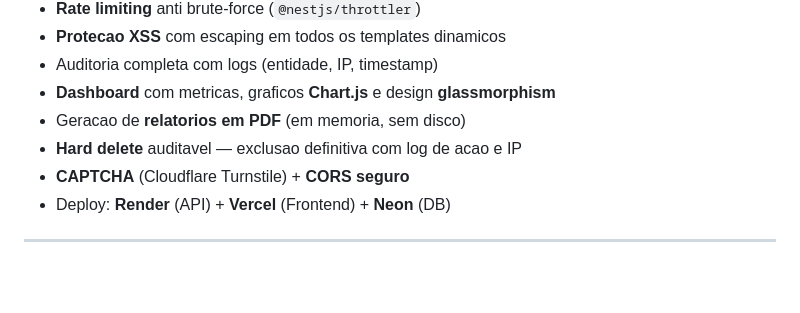
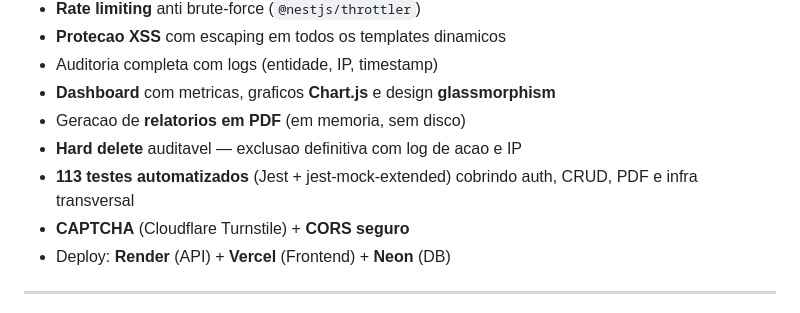
Before and after one commit to RickelmeDSC/ONGCAMM4, a Markdown page: PROFILE-README.md, the part around the change. Drawn GitHub-style; blank space fills up the shorter version.

```diff
--- a/PROFILE-README.md
+++ b/PROFILE-README.md
@@ -102,6 +102,7 @@ Sistema real em producao para o Centro de Atendimento a Meninos e a Meninas.
 - **Dashboard** com metricas, graficos **Chart.js** e design **glassmorphism**
 - Geracao de **relatorios em PDF** (em memoria, sem disco)
 - **Hard delete** auditavel — exclusao definitiva com log de acao e IP
+- **113 testes automatizados** (Jest + jest-mock-extended) cobrindo auth, CRUD, PDF e infra transversal
 - **CAPTCHA** (Cloudflare Turnstile) + **CORS seguro**
 - Deploy: **Render** (API) + **Vercel** (Frontend) + **Neon** (DB)
 
```
Also changed, not shown: CLAUDE.md (+7 -3 lines), README.md (+16 -7 lines).
